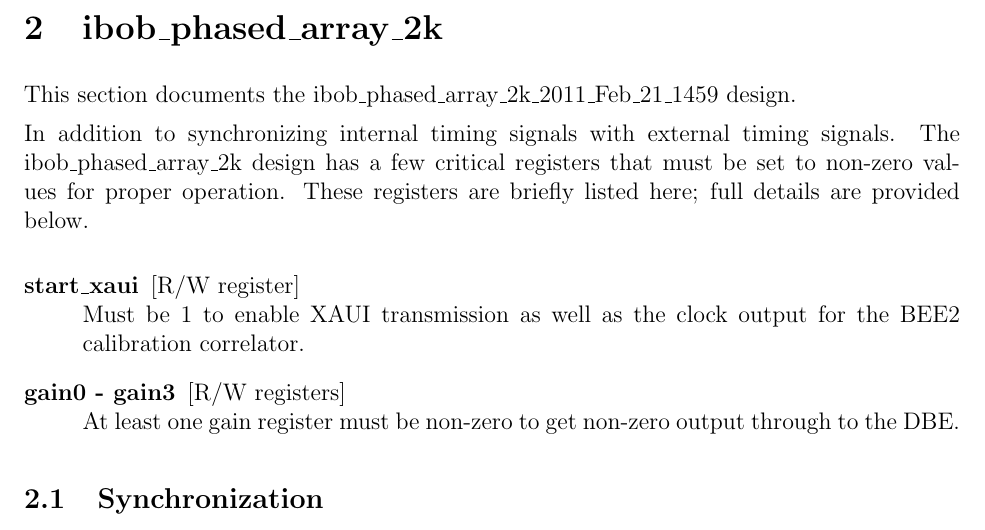
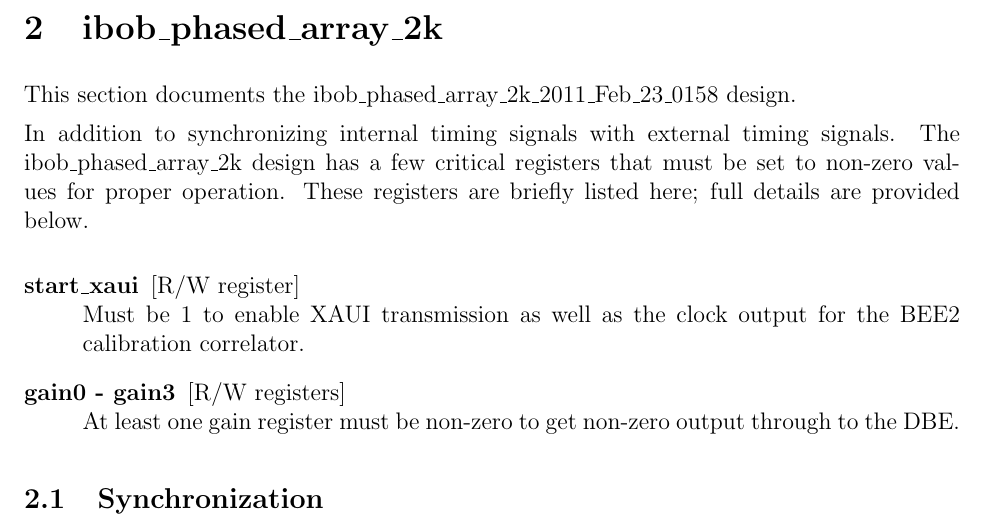
Before and after one commit to sma-wideband/phringes, a LaTeX paper (mssge/doc/vlbipa.tex): part of page 2 of 20, cut so that both start at the same text. Compiled offline with pdfLaTeX.

Commit message:
Update docs with latest IPA version info

```diff
--- a/mssge/doc/vlbipa.tex
+++ b/mssge/doc/vlbipa.tex
@@ -105,7 +105,7 @@
 
 \section{ibob\_phased\_array\_2k}
 
-This section documents the ibob\_phased\_array\_2k\_2011\_Feb\_21\_1459 design.
+This section documents the ibob\_phased\_array\_2k\_2011\_Feb\_23\_0158 design.
 
 In addition to synchronizing internal timing signals with external timing
 signals.  The ibob\_phased\_array\_2k design has a few critical registers that
```
